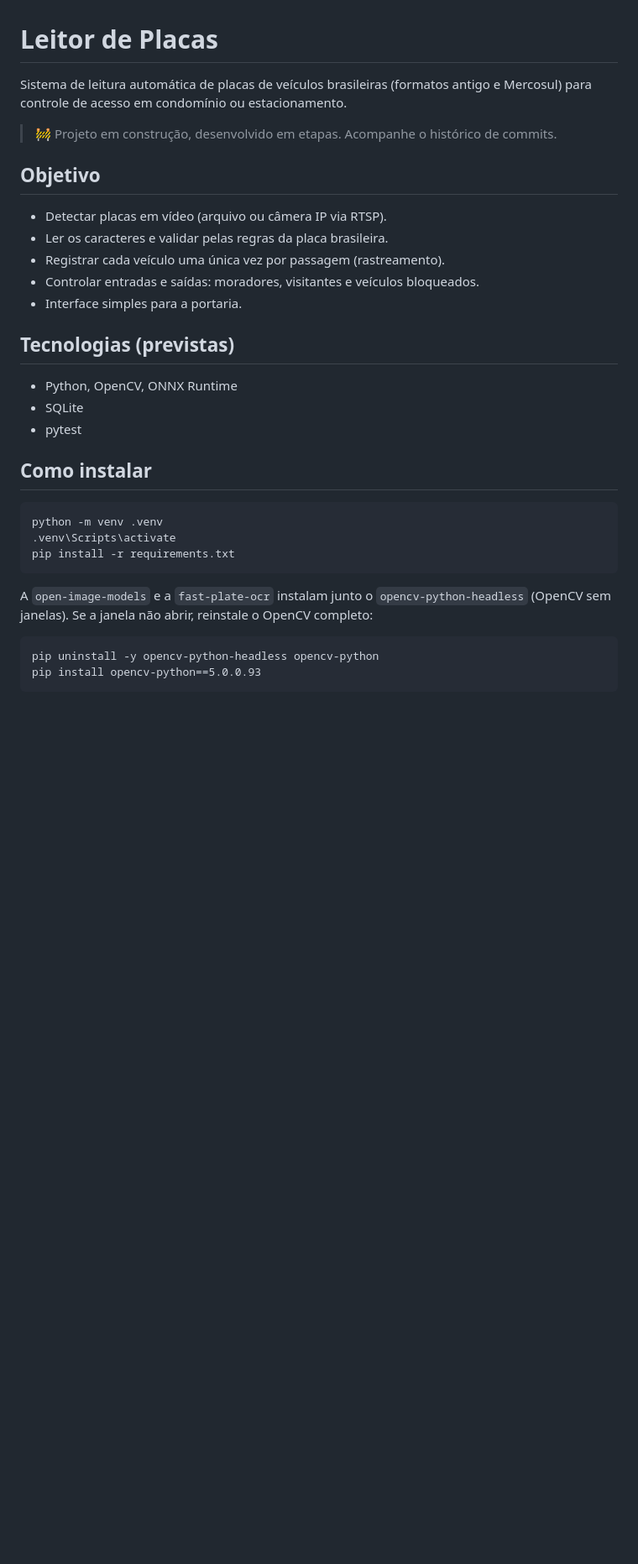
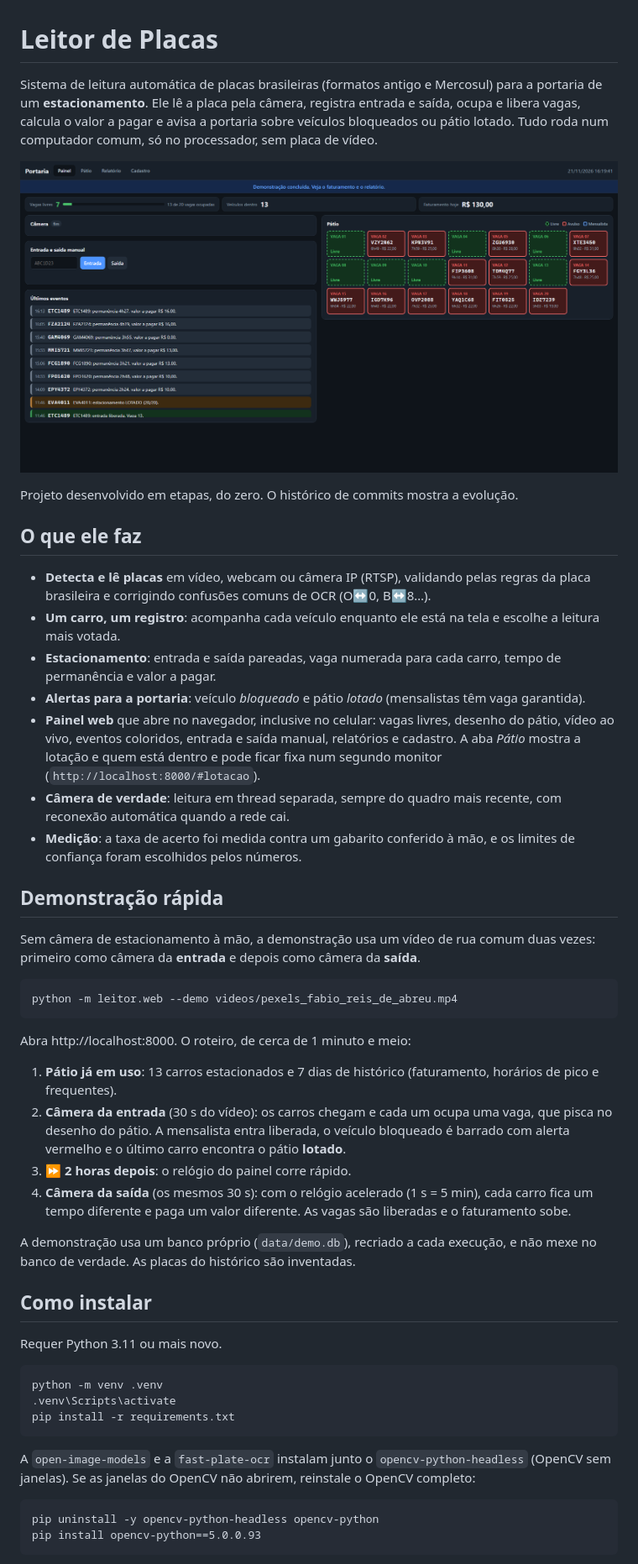
Before and after one commit to ElivanLimaJunior/Leitor-de-Placas, a Markdown page: README.md, the part around one of its changes. Shown at 84% size. Drawn GitHub-style; pictures changed too: docs/painel.png (added); blank space fills up the shorter version.

Commit message:
README de portfólio com demonstração e seção LGPD

````diff
--- a/README.md
+++ b/README.md
@@ -1,24 +1,41 @@
 # Leitor de Placas
 
-Sistema de leitura automática de placas de veículos brasileiras (formatos antigo e Mercosul) para controle de acesso em condomínio ou estacionamento.
+Sistema de leitura automática de placas brasileiras (formatos antigo e Mercosul) para a portaria de um **estacionamento**. Ele lê a placa pela câmera, registra entrada e saída, ocupa e libera vagas, calcula o valor a pagar e avisa a portaria sobre veículos bloqueados ou pátio lotado. Tudo roda num computador comum, só no processador, sem placa de vídeo.
 
-> 🚧 Projeto em construção, desenvolvido em etapas. Acompanhe o histórico de commits.
+![Painel da portaria ao fim da demonstração: indicadores no topo, entrada manual e últimos eventos à esquerda e pátio com as vagas livres e ocupadas à direita](docs/painel.png)
 
-## Objetivo
+Projeto desenvolvido em etapas, do zero. O histórico de commits mostra a evolução.
 
-- Detectar placas em vídeo (arquivo ou câmera IP via RTSP).
-- Ler os caracteres e validar pelas regras da placa brasileira.
-- Registrar cada veículo uma única vez por passagem (rastreamento).
-- Controlar entradas e saídas: moradores, visitantes e veículos bloqueados.
-- Interface simples para a portaria.
+## O que ele faz
 
-## Tecnologias (previstas)
+- **Detecta e lê placas** em vídeo, webcam ou câmera IP (RTSP), validando pelas regras da placa brasileira e corrigindo confusões comuns de OCR (O↔0, B↔8…).
+- **Um carro, um registro**: acompanha cada veículo enquanto ele está na tela e escolhe a leitura mais votada.
+- **Estacionamento**: entrada e saída pareadas, vaga numerada para cada carro, tempo de permanência e valor a pagar.
+- **Alertas para a portaria**: veículo *bloqueado* e pátio *lotado* (mensalistas têm vaga garantida).
+- **Painel web** que abre no navegador, inclusive no celular: vagas livres, desenho do pátio, vídeo ao vivo, eventos coloridos, entrada e saída manual, relatórios e cadastro. A aba *Pátio* mostra a lotação e quem está dentro e pode ficar fixa num segundo monitor (`http://localhost:8000/#lotacao`).
+- **Câmera de verdade**: leitura em thread separada, sempre do quadro mais recente, com reconexão automática quando a rede cai.
+- **Medição**: a taxa de acerto foi medida contra um gabarito conferido à mão, e os limites de confiança foram escolhidos pelos números.
 
-- Python, OpenCV, ONNX Runtime
-- SQLite
-- pytest
+## Demonstração rápida
+
+Sem câmera de estacionamento à mão, a demonstração usa um vídeo de rua comum duas vezes: primeiro como câmera da **entrada** e depois como câmera da **saída**.
+
+```
+python -m leitor.web --demo videos/pexels_fabio_reis_de_abreu.mp4
+```
+
+Abra http://localhost:8000. O roteiro, de cerca de 1 minuto e meio:
+
+1. **Pátio já em uso**: 13 carros estacionados e 7 dias de histórico (faturamento, horários de pico e frequentes).
+2. **Câmera da entrada** (30 s do vídeo): os carros chegam e cada um ocupa uma vaga, que pisca no desenho do pátio. A mensalista entra liberada, o veículo bloqueado é barrado com alerta vermelho e o último carro encontra o pátio **lotado**.
+3. **⏩ 2 horas depois**: o relógio do painel corre rápido.
+4. **Câmera da saída** (os mesmos 30 s): com o relógio acelerado (1 s = 5 min), cada carro fica um tempo diferente e paga um valor diferente. As vagas são liberadas e o faturamento sobe.
+
+A demonstração usa um banco próprio (`data/demo.db`), recriado a cada execução, e não mexe no banco de verdade. As placas do histórico são inventadas.
 
 ## Como instalar
+
+Requer Python 3.11 ou mais novo.
 
 ```
 python -m venv .venv
@@ -26,7 +43,7 @@ python -m venv .venv
 pip install -r requirements.txt
 ```
 
-A `open-image-models` e a `fast-plate-ocr` instalam junto o `opencv-python-headless` (OpenCV sem janelas). Se a janela não abrir, reinstale o OpenCV completo:
+A `open-image-models` e a `fast-plate-ocr` instalam junto o `opencv-python-headless` (OpenCV sem janelas). Se as janelas do OpenCV não abrirem, reinstale o OpenCV completo:
 
 ```
 pip uninstall -y opencv-python-headless opencv-python
````
Also changed, not shown: other parts of README.md (+99 -71 lines).
